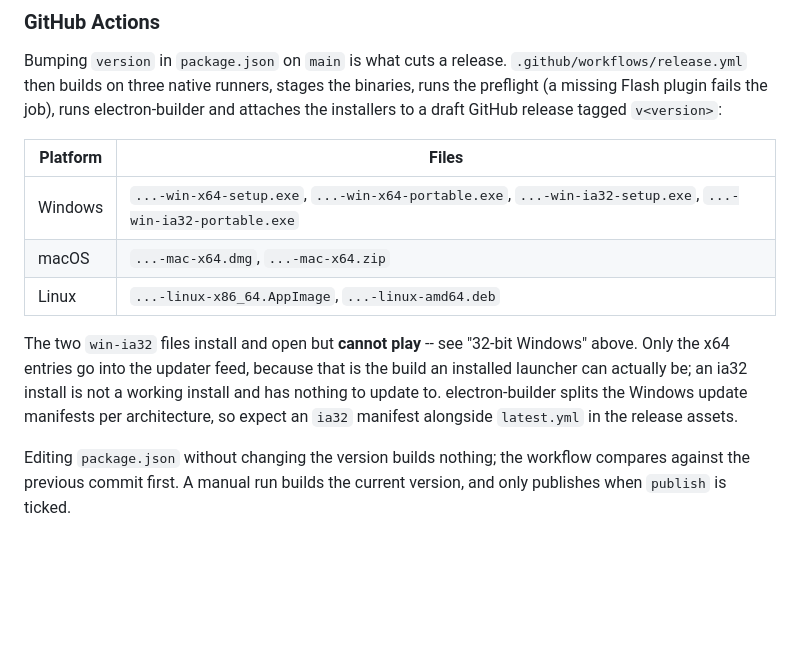
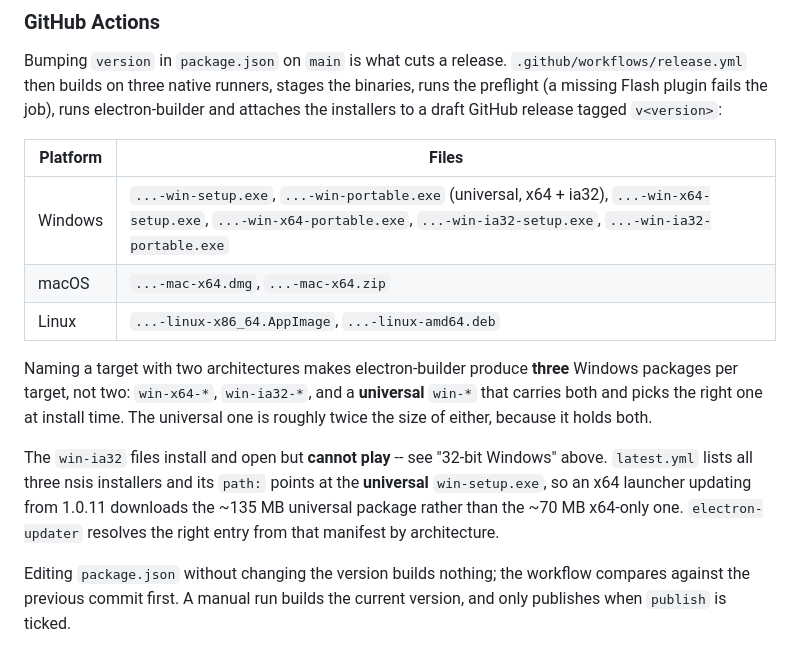
Before and after one commit to theminesastudios/dungeon-blitz-r-launcher, a Markdown page: README.md, the part around the change. Rendered like a GitHub page; blank space fills up the shorter version.

Commit message:
Describe the universal Windows installers the two-arch build produces
Naming a target with x64 and ia32 gives three packages per target, not two:
the two single-arch builds and a universal one carrying both. The README
claimed the updater feed would hold x64 entries only; latest.yml actually lists
all three and points at the universal build, so an x64 player updating from
1.0.11 downloads ~135 MB rather than ~70 MB.

🤖 Generated with Codebuff
Co-Authored-By: Codebuff <noreply@codebuff.com>

```diff
--- a/README.md
+++ b/README.md
@@ -438,15 +438,20 @@ attaches the installers to a draft GitHub release tagged `v<version>`:
 
 | Platform | Files |
 | --- | --- |
-| Windows | `...-win-x64-setup.exe`, `...-win-x64-portable.exe`, `...-win-ia32-setup.exe`, `...-win-ia32-portable.exe` |
+| Windows | `...-win-setup.exe`, `...-win-portable.exe` (universal, x64 + ia32), `...-win-x64-setup.exe`, `...-win-x64-portable.exe`, `...-win-ia32-setup.exe`, `...-win-ia32-portable.exe` |
 | macOS | `...-mac-x64.dmg`, `...-mac-x64.zip` |
 | Linux | `...-linux-x86_64.AppImage`, `...-linux-amd64.deb` |
 
-The two `win-ia32` files install and open but **cannot play** -- see "32-bit Windows" above.
-Only the x64 entries go into the updater feed, because that is the build an installed
-launcher can actually be; an ia32 install is not a working install and has nothing to
-update to. electron-builder splits the Windows update manifests per architecture, so
-expect an `ia32` manifest alongside `latest.yml` in the release assets.
+Naming a target with two architectures makes electron-builder produce **three** Windows
+packages per target, not two: `win-x64-*`, `win-ia32-*`, and a **universal** `win-*` that
+carries both and picks the right one at install time. The universal one is roughly twice
+the size of either, because it holds both.
+
+The `win-ia32` files install and open but **cannot play** -- see "32-bit Windows" above.
+`latest.yml` lists all three nsis installers and its `path:` points at the **universal**
+`win-setup.exe`, so an x64 launcher updating from 1.0.11 downloads the ~135 MB universal
+package rather than the ~70 MB x64-only one. `electron-updater` resolves the right entry
+from that manifest by architecture.
 
 Editing `package.json` without changing the version builds nothing; the workflow compares
 against the previous commit first. A manual run builds the current version, and only
```
